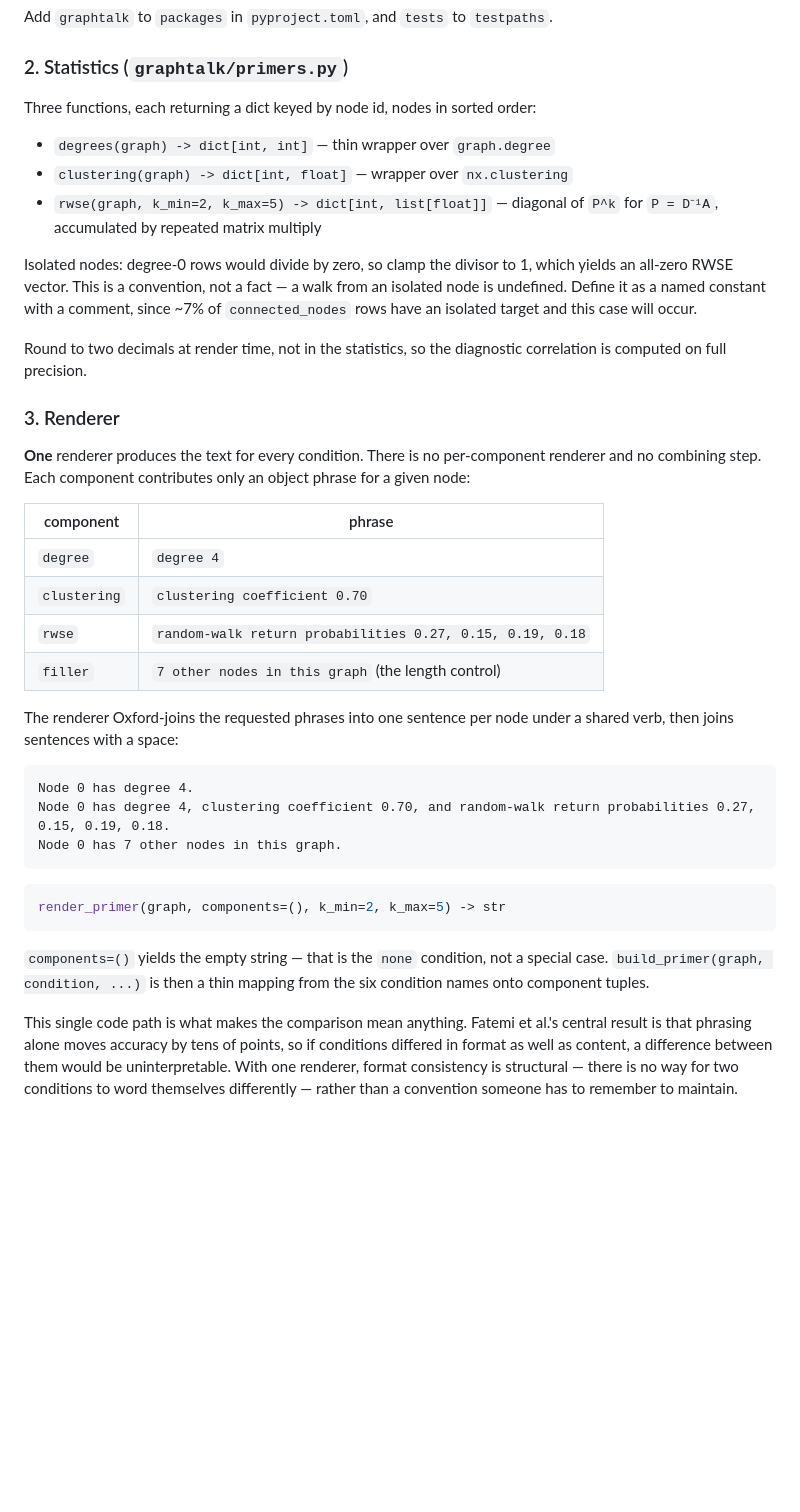
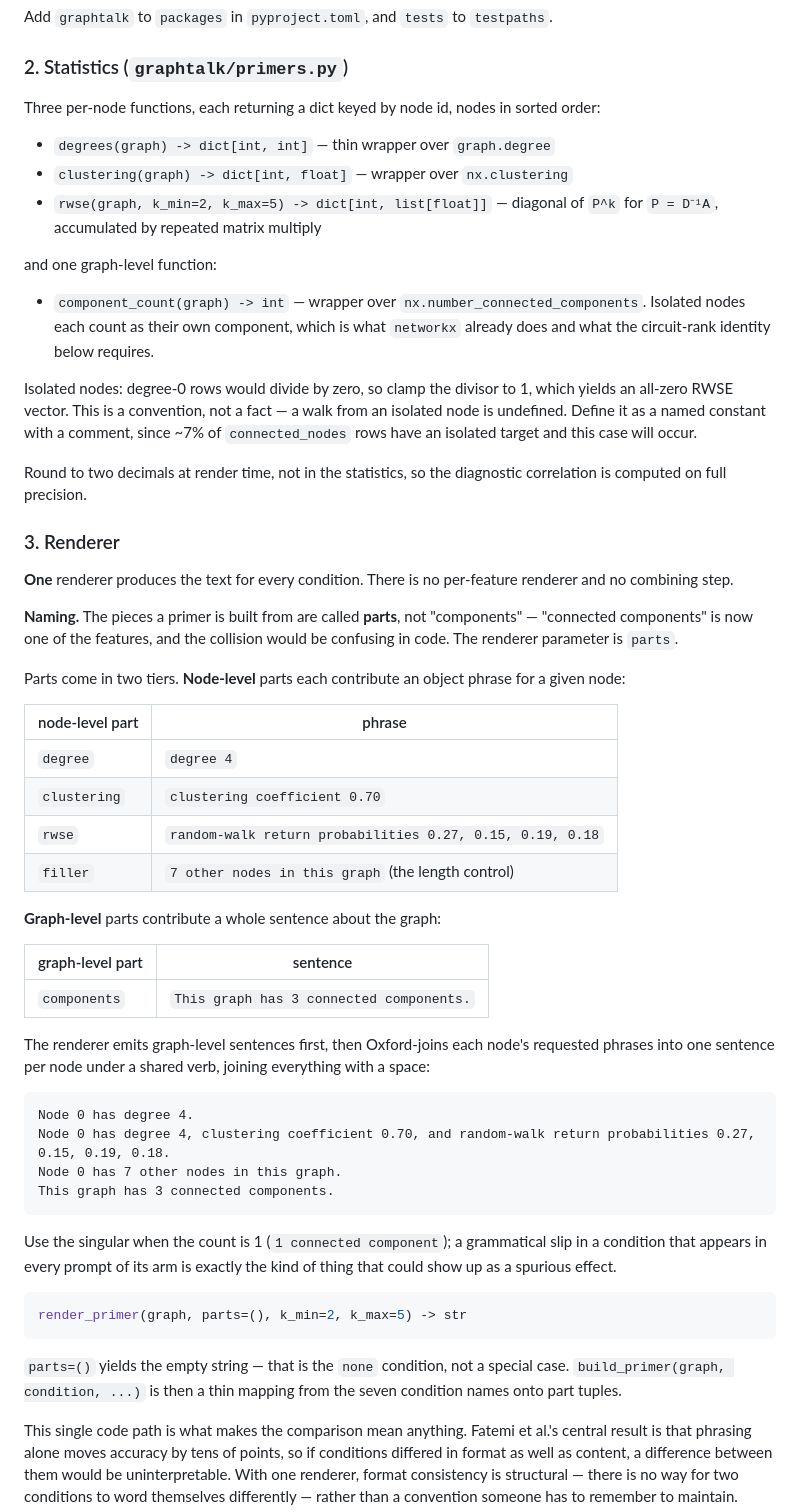
Before and after one commit to GalBrk/GraphTalk, a Markdown page: docs/plans/primer-computation.md, the part around one of its changes. Drawn GitHub-style; blank space fills up the shorter version.

````diff
--- a/docs/plans/primer-computation.md
+++ b/docs/plans/primer-computation.md
@@ -84,12 +106,18 @@ Add `graphtalk` to `packages` in `pyproject.toml`, and `tests` to `testpaths`.
 
 ### 2. Statistics (`graphtalk/primers.py`)
 
-Three functions, each returning a dict keyed by node id, nodes in sorted order:
+Three per-node functions, each returning a dict keyed by node id, nodes in sorted order:
 
 - `degrees(graph) -> dict[int, int]` — thin wrapper over `graph.degree`
 - `clustering(graph) -> dict[int, float]` — wrapper over `nx.clustering`
 - `rwse(graph, k_min=2, k_max=5) -> dict[int, list[float]]` — diagonal of `P^k` for
   `P = D⁻¹A`, accumulated by repeated matrix multiply
+
+and one graph-level function:
+
+- `component_count(graph) -> int` — wrapper over `nx.number_connected_components`.
+  Isolated nodes each count as their own component, which is what `networkx` already
+  does and what the circuit-rank identity below requires.
 
 Isolated nodes: degree-0 rows would divide by zero, so clamp the divisor to 1, which
 yields an all-zero RWSE vector. This is a convention, not a fact — a walk from an
@@ -101,33 +129,50 @@ correlation is computed on full precision.
 
 ### 3. Renderer
 
-**One** renderer produces the text for every condition. There is no per-component
-renderer and no combining step. Each component contributes only an object phrase for a
+**One** renderer produces the text for every condition. There is no per-feature renderer
+and no combining step.
+
+**Naming.** The pieces a primer is built from are called **parts**, not "components" —
+"connected components" is now one of the features, and the collision would be confusing
+in code. The renderer parameter is `parts`.
+
+Parts come in two tiers. **Node-level** parts each contribute an object phrase for a
 given node:
 
-| component | phrase |
+| node-level part | phrase |
 |---|---|
 | `degree` | `degree 4` |
 | `clustering` | `clustering coefficient 0.70` |
 | `rwse` | `random-walk return probabilities 0.27, 0.15, 0.19, 0.18` |
 | `filler` | `7 other nodes in this graph` (the length control) |
 
-The renderer Oxford-joins the requested phrases into one sentence per node under a
-shared verb, then joins sentences with a space:
+**Graph-level** parts contribute a whole sentence about the graph:
+
+| graph-level part | sentence |
+|---|---|
+| `components` | `This graph has 3 connected components.` |
+
+The renderer emits graph-level sentences first, then Oxford-joins each node's requested
+phrases into one sentence per node under a shared verb, joining everything with a space:
 
 ```
 Node 0 has degree 4.
 Node 0 has degree 4, clustering coefficient 0.70, and random-walk return probabilities 0.27, 0.15, 0.19, 0.18.
 Node 0 has 7 other nodes in this graph.
+This graph has 3 connected components.
 ```
 
+Use the singular when the count is 1 (`1 connected component`); a grammatical slip in a
+condition that appears in every prompt of its arm is exactly the kind of thing that could
+show up as a spurious effect.
+
 ```python
-render_primer(graph, components=(), k_min=2, k_max=5) -> str
+render_primer(graph, parts=(), k_min=2, k_max=5) -> str
 ```
 
-`components=()` yields the empty string — that is the `none` condition, not a special
-case. `build_primer(graph, condition, ...)` is then a thin mapping from the six
-condition names onto component tuples.
+`parts=()` yields the empty string — that is the `none` condition, not a special case.
+`build_primer(graph, condition, ...)` is then a thin mapping from the seven condition
+names onto part tuples.
 
 This single code path is what makes the comparison mean anything. Fatemi et al.'s
 central result is that phrasing alone moves accuracy by tens of points, so if conditions
````
Also changed, not shown: other parts of docs/plans/primer-computation.md (+73 -6 lines), docs/features-considered.md (added, +126 -0 lines).
